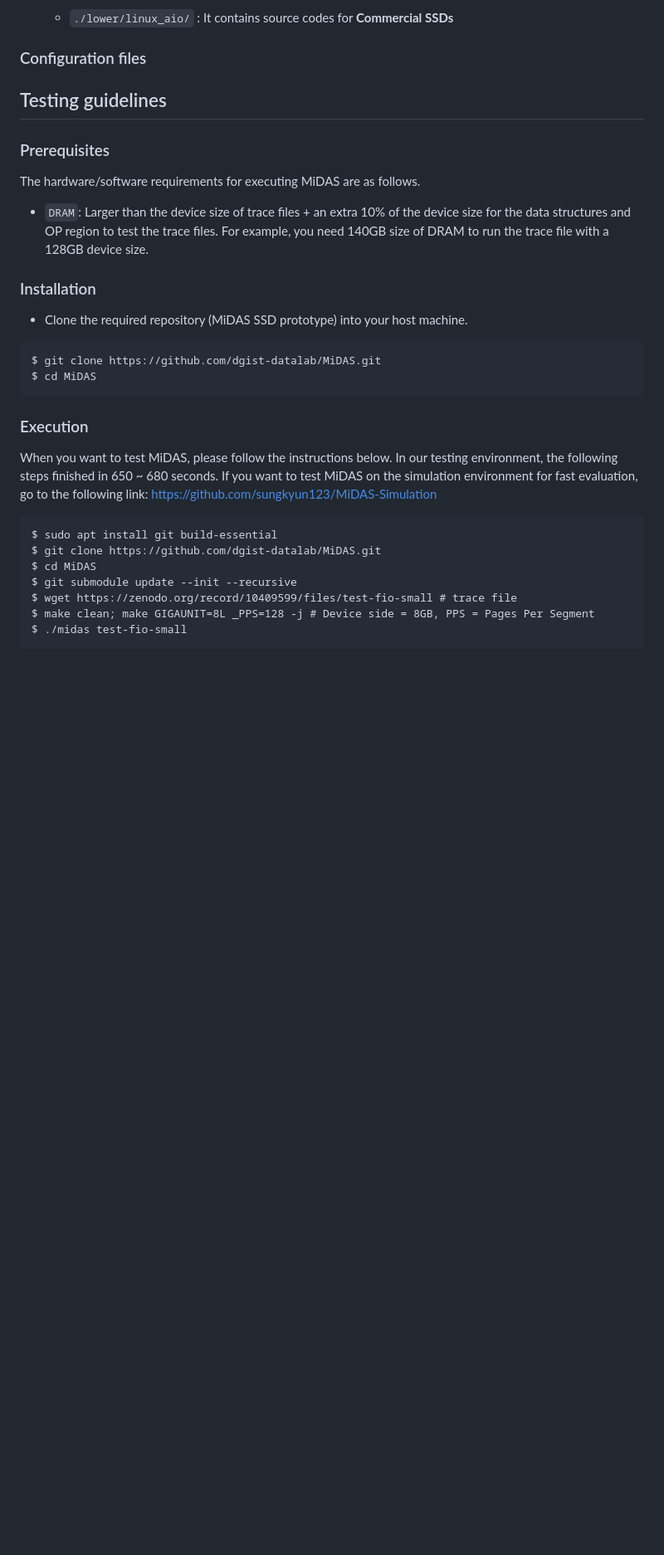
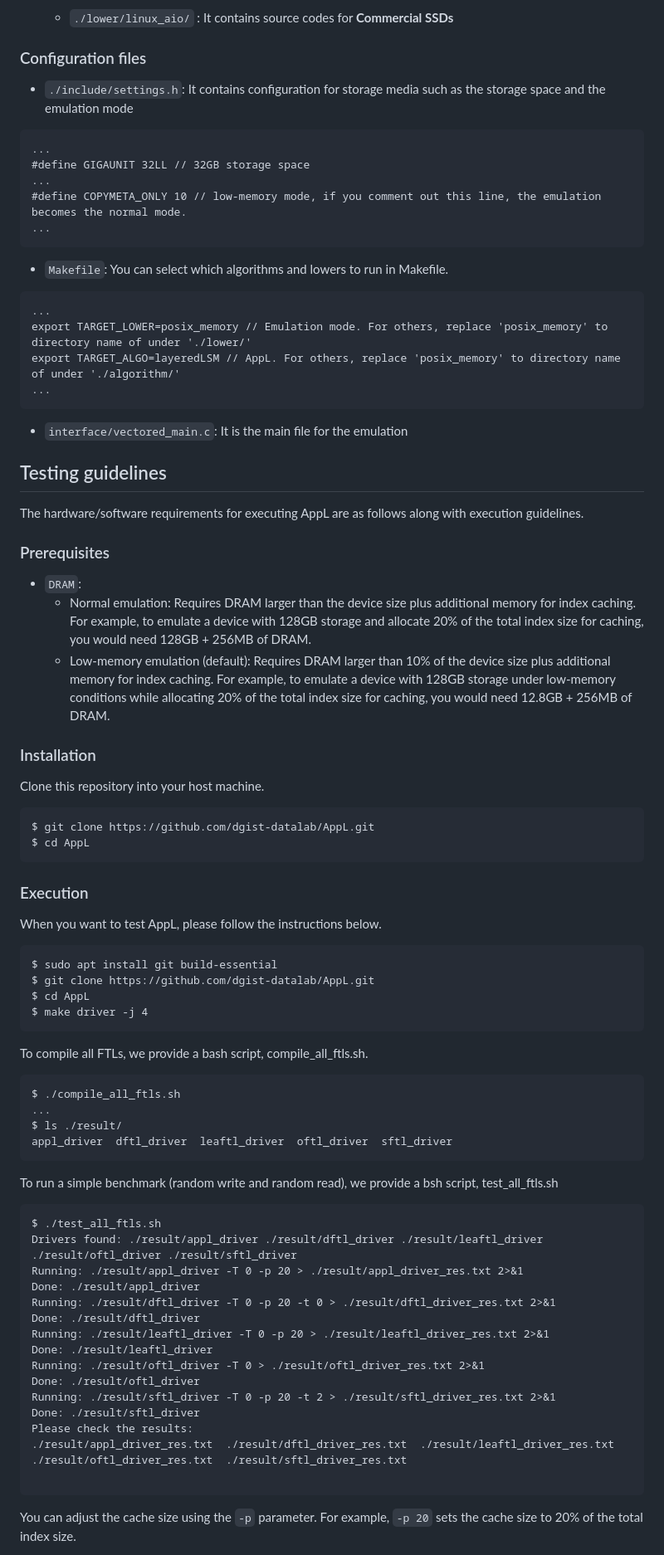
Before and after one commit to dgist-datalab/AppL, a Markdown page: README.md, the part around one of its changes. Shown at 83% size. Drawn GitHub-style; blank space fills up the shorter version.

````diff
--- a/README.md
+++ b/README.md
@@ -50,38 +50,83 @@ This section introduces the main directories of AppL and configuration files.
 
 ### Configuration files
 
+* `./include/settings.h`: It contains configuration for storage media such as the storage space and the emulation mode
+
+```
+...
+#define GIGAUNIT 32LL // 32GB storage space
+...
+#define COPYMETA_ONLY 10 // low-memory mode, if you comment out this line, the emulation becomes the normal mode.
+...
+```
+
+* `Makefile`: You can select which algorithms and lowers to run in Makefile.
+```
+...
+export TARGET_LOWER=posix_memory // Emulation mode. For others, replace 'posix_memory' to directory name of under './lower/'
+export TARGET_ALGO=layeredLSM // AppL. For others, replace 'posix_memory' to directory name of under './algorithm/'
+...
+```
+
+* `interface/vectored_main.c`: It is the main file for the emulation
+
 ## Testing guidelines
+
+The hardware/software requirements for executing AppL are as follows along with execution guidelines.
 
 ### Prerequisites
 
-The hardware/software requirements for executing MiDAS are as follows.
-
-
-* `DRAM`: Larger than the device size of trace files + an extra 10% of the device size for the data structures and OP region to test the trace files. For example, you need 140GB size of DRAM to run the trace file with a 128GB device size.
+* `DRAM`:
+  * Normal emulation: Requires DRAM larger than the device size plus additional memory for index caching. For example, to emulate a device with 128GB storage and allocate 20% of the total index size for caching, you would need 128GB + 256MB of DRAM.
+  * Low-memory emulation (default): Requires DRAM larger than 10% of the device size plus additional memory for index caching. For example, to emulate a device with 128GB storage under low-memory conditions while allocating 20% of the total index size for caching, you would need 12.8GB + 256MB of DRAM.
 
 
 ### Installation
 
-* Clone the required repository (MiDAS SSD prototype) into your host machine.
+Clone this repository into your host machine.
 
 ```
-$ git clone https://github.com/dgist-datalab/MiDAS.git
-$ cd MiDAS
+$ git clone https://github.com/dgist-datalab/AppL.git
+$ cd AppL
 ```
 
 ### Execution
 
-When you want to test MiDAS, please follow the instructions below.
-In our testing environment, the following steps finished in 650 ~ 680 seconds.
-If you want to test MiDAS on the simulation environment for fast evaluation, go to the following link: https://github.com/sungkyun123/MiDAS-Simulation
+
+When you want to test AppL, please follow the instructions below.
 
 ```
 $ sudo apt install git build-essential
-$ git clone https://github.com/dgist-datalab/MiDAS.git
-$ cd MiDAS
-$ git submodule update --init --recursive
-$ wget https://zenodo.org/record/10409599/files/test-fio-small # trace file
-$ make clean; make GIGAUNIT=8L _PPS=128 -j # Device side = 8GB, PPS = Pages Per Segment
-$ ./midas test-fio-small
+$ git clone https://github.com/dgist-datalab/AppL.git
+$ cd AppL
+$ make driver -j 4
 ```
 
+To compile all FTLs, we provide a bash script, compile_all_ftls.sh.
+```
+$ ./compile_all_ftls.sh
+...
+$ ls ./result/
+appl_driver  dftl_driver  leaftl_driver  oftl_driver  sftl_driver
+```
+
+To run a simple benchmark (random write and random read), we provide a bsh script, test_all_ftls.sh
+```
+$ ./test_all_ftls.sh
+Drivers found: ./result/appl_driver ./result/dftl_driver ./result/leaftl_driver ./result/oftl_driver ./result/sftl_driver
+Running: ./result/appl_driver -T 0 -p 20 > ./result/appl_driver_res.txt 2>&1
+Done: ./result/appl_driver
+Running: ./result/dftl_driver -T 0 -p 20 -t 0 > ./result/dftl_driver_res.txt 2>&1
+Done: ./result/dftl_driver
+Running: ./result/leaftl_driver -T 0 -p 20 > ./result/leaftl_driver_res.txt 2>&1
+Done: ./result/leaftl_driver
+Running: ./result/oftl_driver -T 0 > ./result/oftl_driver_res.txt 2>&1
+Done: ./result/oftl_driver
+Running: ./result/sftl_driver -T 0 -p 20 -t 2 > ./result/sftl_driver_res.txt 2>&1
+Done: ./result/sftl_driver
+Please check the results:
+./result/appl_driver_res.txt  ./result/dftl_driver_res.txt  ./result/leaftl_driver_res.txt  ./result/oftl_driver_res.txt  ./result/sftl_driver_res.txt
+
+```
+You can adjust the cache size using the `-p` parameter. For example, `-p 20` sets the cache size to 20% of the total index size.
+
````
Also changed, not shown: other parts of README.md (+144 -82 lines).
